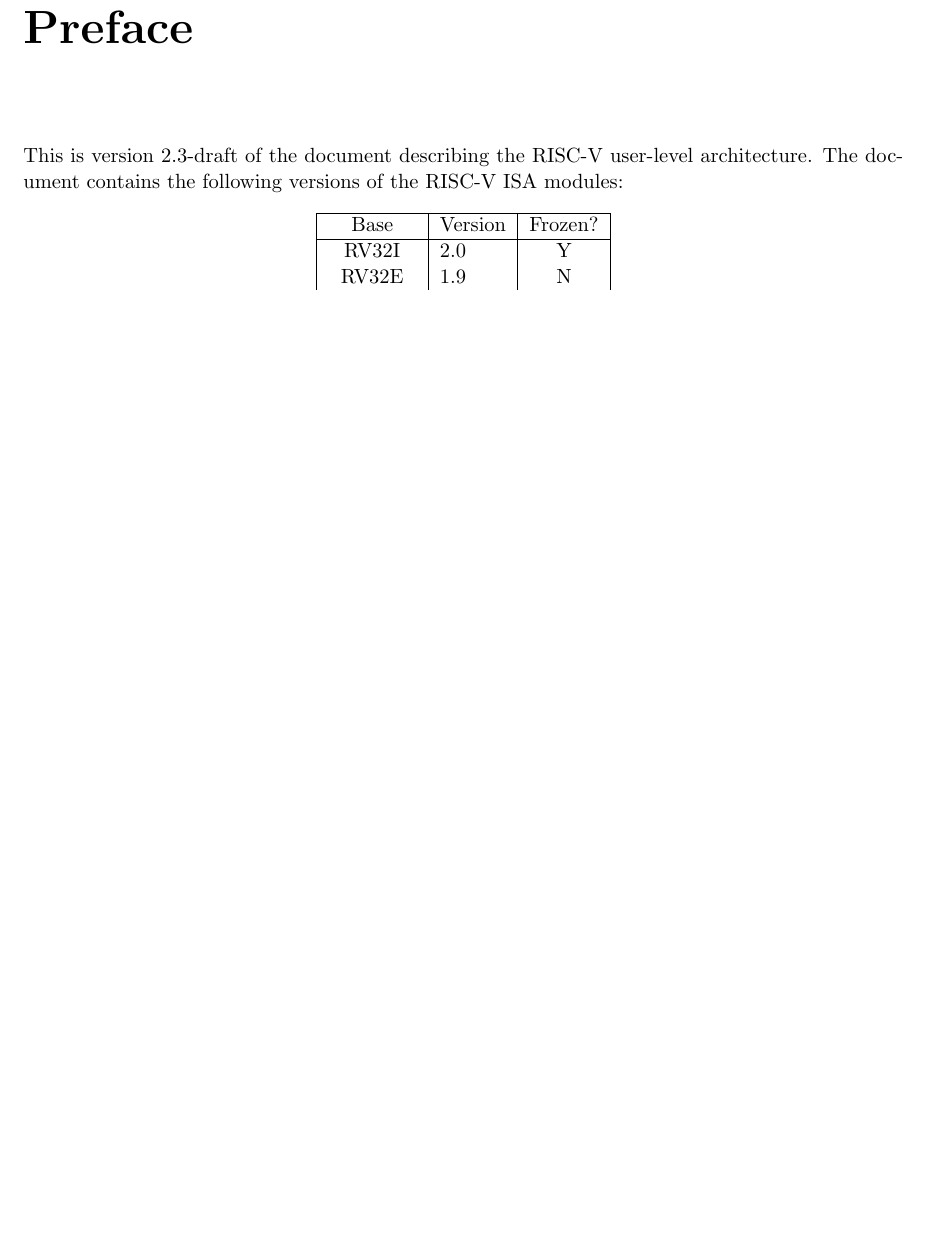
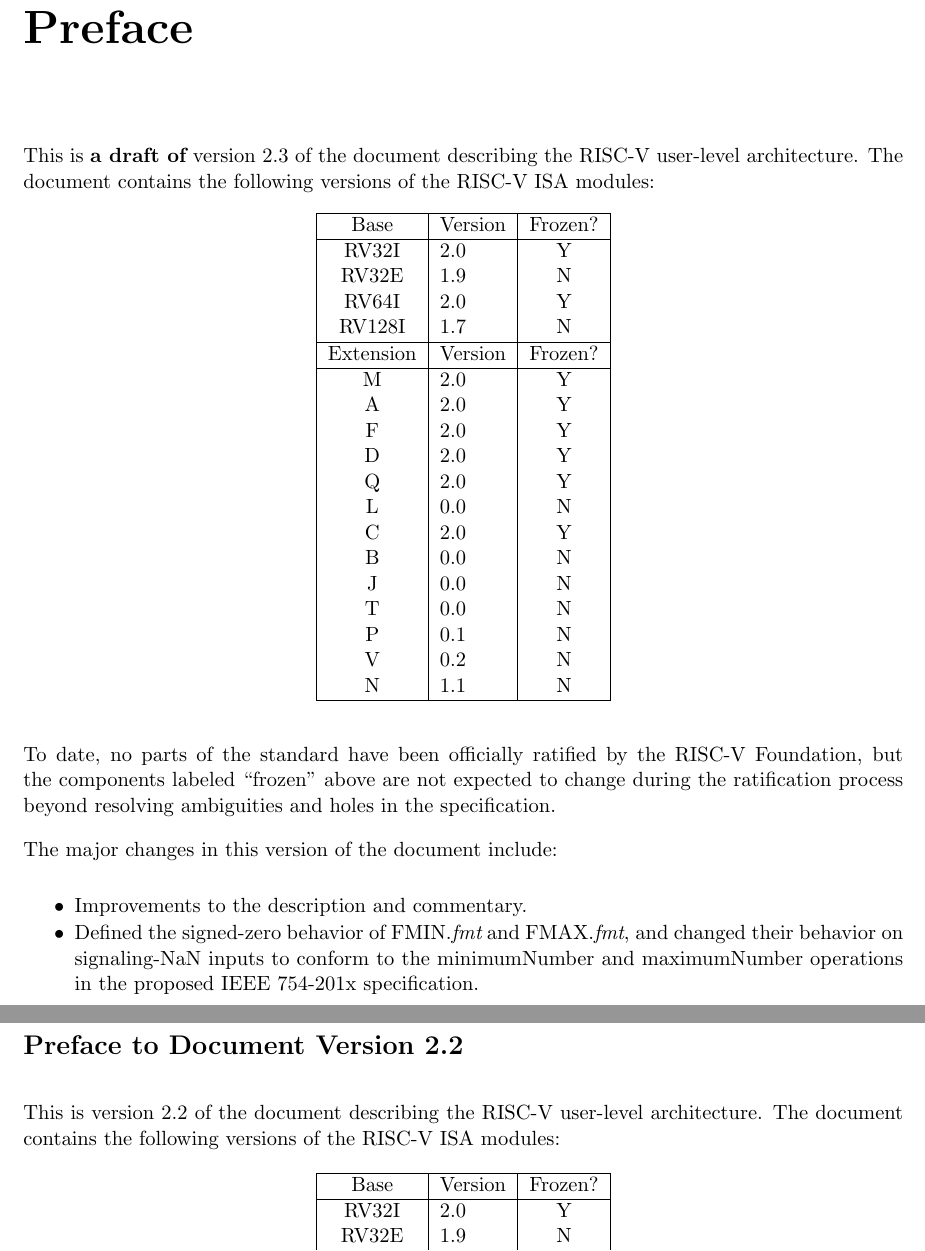
Before and after one commit to riscv/riscv-isa-manual, a LaTeX thesis (src/riscv-spec.tex, which reads src/preface.tex): part of page 3 of 145 before the commit and two parts of pages 3 and 4 of 145 after it, the two joined at a grey line, cut so that both start at the same text, the shorter picture padded with empty space. Compiled offline with pdfLaTeX.

Commit message:
FMIN/FMAX now implement minimumNumber/maximumNumber, not minNum/maxNum

```diff
--- a/src/preface.tex
+++ b/src/preface.tex
@@ -1,6 +1,58 @@
 \chapter{Preface}
 
-This is version \specrev\ of the document describing the RISC-V
+This is {\bf a draft of} version 2.3 of the document describing the RISC-V
+user-level architecture.  The document contains the following
+versions of the RISC-V ISA modules:
+\begin{table}[hbt]
+  \centering
+  \begin{tabular}{|c|l|c|}
+    \hline
+    Base     & Version & Frozen? \\
+    \hline
+    RV32I    & 2.0 & Y \\
+    RV32E    & 1.9 & N \\
+    RV64I    & 2.0 & Y \\
+    RV128I   & 1.7 & N \\
+    \hline
+    Extension & Version & Frozen? \\
+    \hline
+    M        & 2.0 & Y \\
+    A        & 2.0 & Y \\
+    F        & 2.0 & Y \\
+    D        & 2.0 & Y \\
+    Q        & 2.0 & Y \\
+    L        & 0.0 & N \\
+    C        & 2.0 & Y \\
+    B        & 0.0 & N \\
+    J        & 0.0 & N \\
+    T        & 0.0 & N \\
+    P        & 0.1 & N \\
+    V        & 0.2 & N \\
+    N        & 1.1 & N \\
+    \hline
+  \end{tabular}
+\end{table}
+
+To date, no parts of the standard have been officially ratified by the
+RISC-V Foundation, but the components labeled ``frozen'' above are not
+expected to change during the ratification process beyond resolving
+ambiguities and holes in the specification.
+
+The major changes in this version of the document include:
+\begin{itemize}
+\parskip 0pt
+\itemsep 1pt
+\item Improvements to the description and commentary.
+\item Defined the signed-zero behavior of FMIN.{\em fmt} and FMAX.{\em fmt},
+  and changed their behavior on signaling-NaN inputs to conform to the
+  minimumNumber and maximumNumber operations in the proposed IEEE 754-201x
+  specification.
+\end{itemize}
+~\\
+
+\section*{Preface to Document Version 2.2}
+
+This is version 2.2 of the document describing the RISC-V
 user-level architecture.  The document contains the following
 versions of the RISC-V ISA modules:
 \begin{table}[hbt]
```
Also changed, not shown: src/f.tex (+13 -12 lines).
